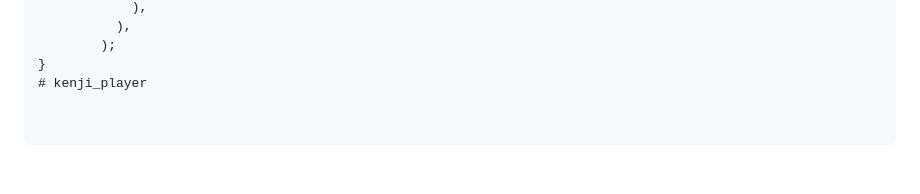
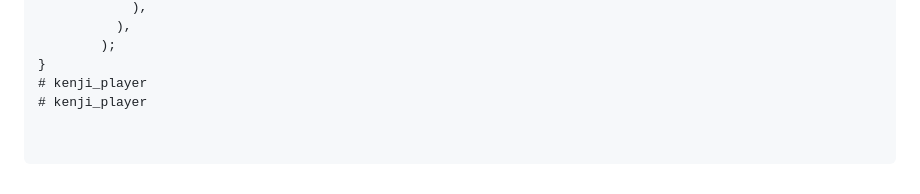
Before and after one commit to kenji-07/kenji_player, a Markdown page: README.md, the part around the change. Rendered like a GitHub page.

```diff
--- a/README.md
+++ b/README.md
@@ -163,3 +163,4 @@ class CustomKenjiPlayerStyle extends KenjiPlayerStyle {
         );
 }
 # kenji_player
+# kenji_player
```
